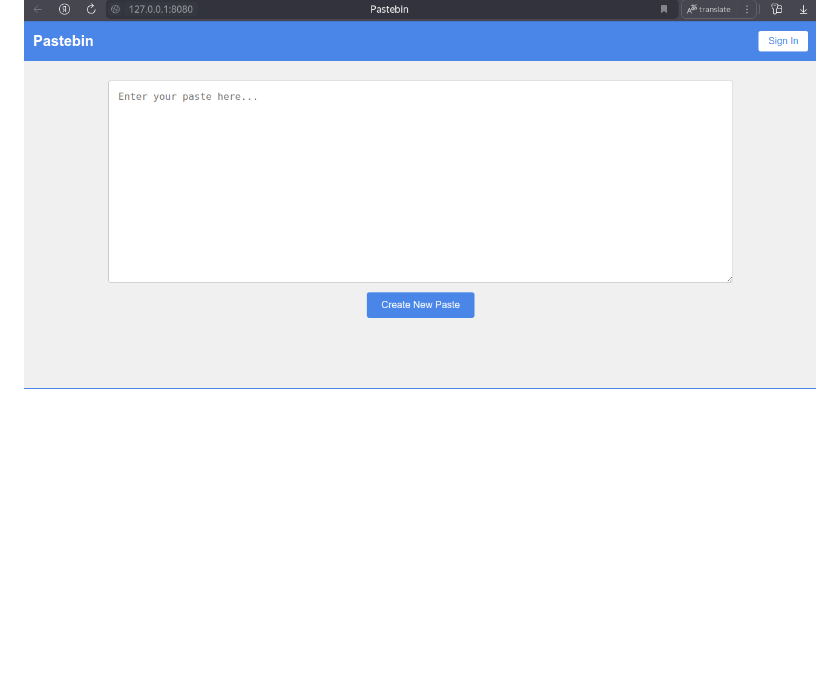
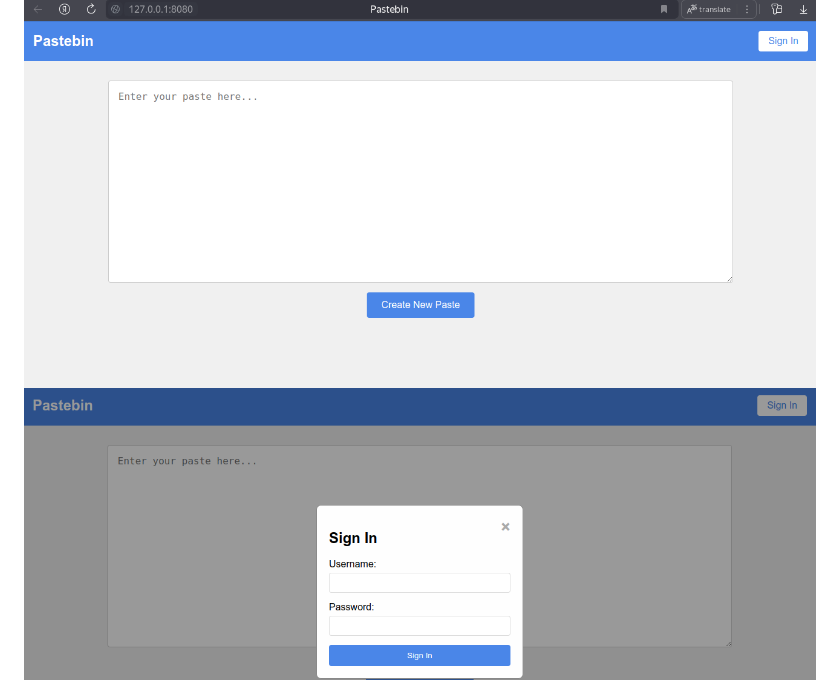
Before and after one commit to darialissi/sanic-pastebin, a Markdown page: README.md, the part around the change. Drawn GitHub-style; pictures changed too: app-1.png (added); blank space fills up the shorter version.

```diff
--- a/README.md
+++ b/README.md
@@ -7,6 +7,7 @@
 #
 Приложение доступно на <http://127.0.0.1:8080>
 ![Pastebin-index](app.png)
+![Pastebin-signin](app-1.png)
 ![Pastebin-sample](app-2.png)
 
 Документация **Swagger UI** доступна на <http://127.0.0.1:8000/docs/swagger>
```
Also changed, not shown: 1 other file.
